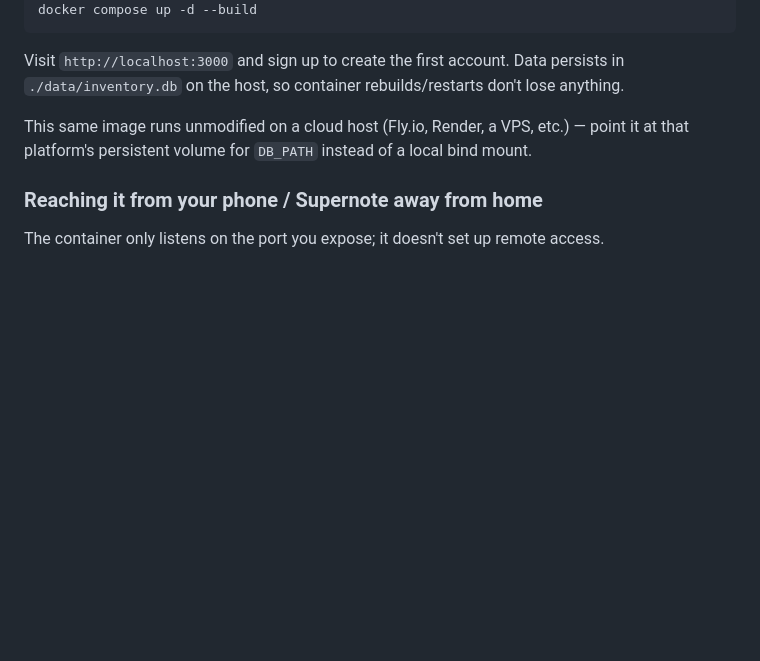
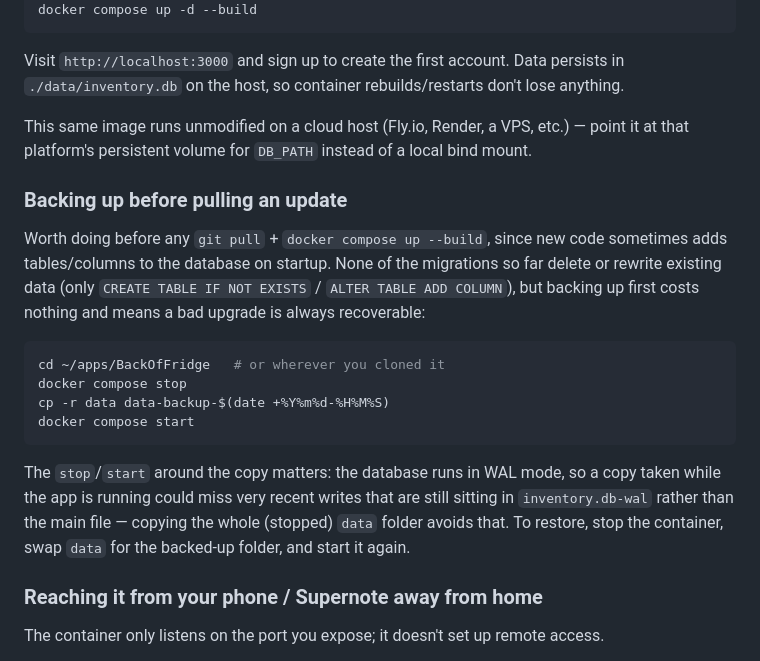
Before and after one commit to astral451/BackOfFridge, a Markdown page: README.md, the part around the change. GitHub-like rendering; blank space fills up the shorter version.

Commit message:
Document backing up before pulling a schema-changing update
Adds a "Backing up" step to the README's deploy workflow: stop the
container, copy the whole data folder (not just inventory.db - WAL
mode keeps some recent writes in a sidecar file that a live copy
could miss), restart. None of the migrations so far are destructive,
but this costs nothing and makes any upgrade recoverable - worth
having in place before pulling the login/auth schema changes on this
branch onto the real server.

````diff
--- a/README.md
+++ b/README.md
@@ -130,6 +130,27 @@ don't lose anything.
 This same image runs unmodified on a cloud host (Fly.io, Render, a VPS, etc.) — point
 it at that platform's persistent volume for `DB_PATH` instead of a local bind mount.
 
+### Backing up before pulling an update
+
+Worth doing before any `git pull` + `docker compose up --build`, since new
+code sometimes adds tables/columns to the database on startup. None of the
+migrations so far delete or rewrite existing data (only `CREATE TABLE IF NOT
+EXISTS` / `ALTER TABLE ADD COLUMN`), but backing up first costs nothing and
+means a bad upgrade is always recoverable:
+
+```bash
+cd ~/apps/BackOfFridge   # or wherever you cloned it
+docker compose stop
+cp -r data data-backup-$(date +%Y%m%d-%H%M%S)
+docker compose start
+```
+
+The `stop`/`start` around the copy matters: the database runs in WAL mode,
+so a copy taken while the app is running could miss very recent writes that
+are still sitting in `inventory.db-wal` rather than the main file — copying
+the whole (stopped) `data` folder avoids that. To restore, stop the
+container, swap `data` for the backed-up folder, and start it again.
+
 ### Reaching it from your phone / Supernote away from home
 
 The container only listens on the port you expose; it doesn't set up remote access.
````
